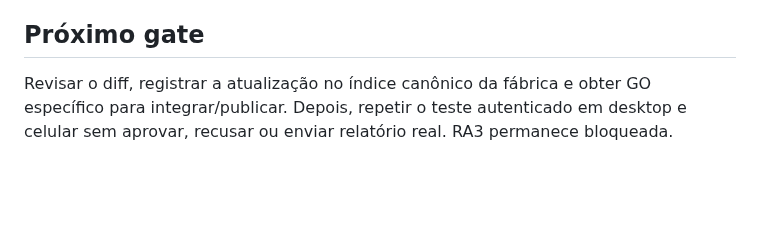
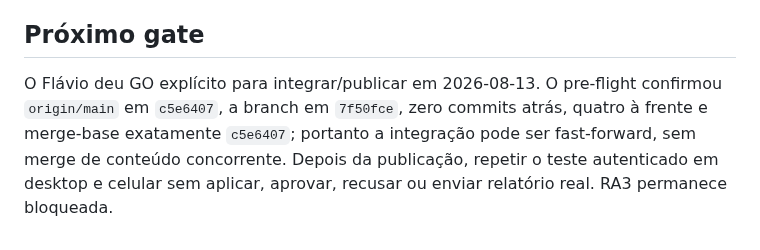
Before and after one commit to flacora-projetos/dacoraLP, a Markdown page: docs/HANDOFF_RA2_PARSER_TEXTO_LIVRE_2026-08-13.md, the part around the change. Drawn GitHub-style; blank space fills up the shorter version.

Commit message:
docs(ra2): registrar go e preflight da release

```diff
--- a/docs/HANDOFF_RA2_PARSER_TEXTO_LIVRE_2026-08-13.md
+++ b/docs/HANDOFF_RA2_PARSER_TEXTO_LIVRE_2026-08-13.md
@@ -56,7 +56,9 @@ auditoria continuam protegendo a revisão.
 
 ## Próximo gate
 
-Revisar o diff, registrar a atualização no índice canônico da fábrica e obter
-GO específico para integrar/publicar. Depois, repetir o teste autenticado em
-desktop e celular sem aprovar, recusar ou enviar relatório real. RA3 permanece
-bloqueada.
+O Flávio deu GO explícito para integrar/publicar em 2026-08-13. O pre-flight
+confirmou `origin/main` em `c5e6407`, a branch em `7f50fce`, zero commits atrás,
+quatro à frente e merge-base exatamente `c5e6407`; portanto a integração pode
+ser fast-forward, sem merge de conteúdo concorrente. Depois da publicação,
+repetir o teste autenticado em desktop e celular sem aplicar, aprovar, recusar
+ou enviar relatório real. RA3 permanece bloqueada.
```
Also changed, not shown: docs/PAINEL_PROGRESSO.md (+1 -1 lines).
